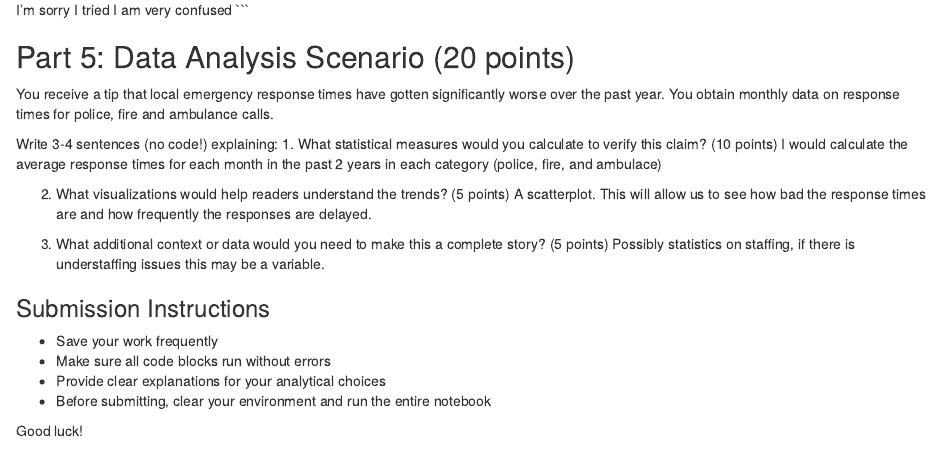
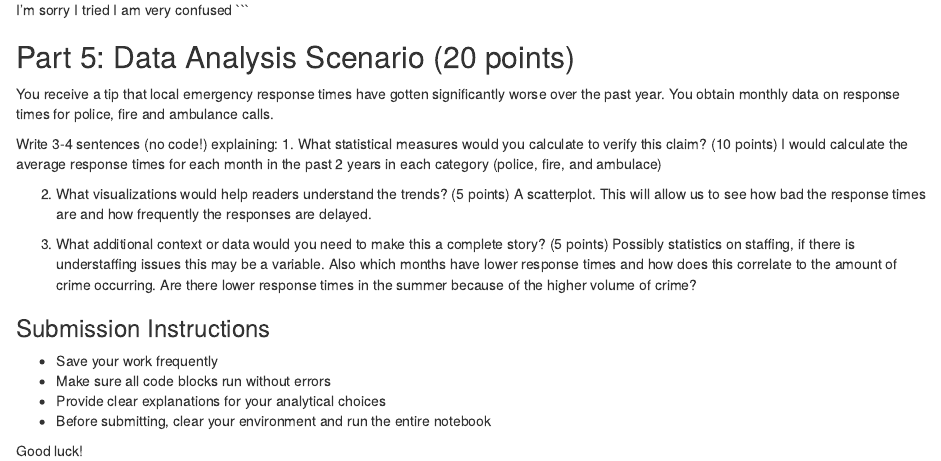
Before and after one commit to caitlynblake/jour405_spring25, an R Markdown document (midterm_student.Rmd): the page in a window 1100 px wide, from 3120 px down. Rendered offline with R 4.5, knitr and Pandoc, with nearby package versions; some code elsewhere in the file could not run offline.

Commit message:
Update midterm_student.Rmd

```diff
--- a/midterm_student.Rmd
+++ b/midterm_student.Rmd
@@ -127,7 +127,7 @@ I would calculate the average response times for each month in the past 2 years
 A scatterplot. This will allow us to see how bad the response times are and how frequently the responses are delayed.
 
 3. What additional context or data would you need to make this a complete story? (5 points)
-Possibly statistics on staffing, if there is understaffing issues this may be a variable.
+Possibly statistics on staffing, if there is understaffing issues this may be a variable. Also which months have lower response times and how does this correlate to the amount of crime occurring. Are there lower response times in the summer because of the higher volume of crime?
 
 
 ### Submission Instructions
```
